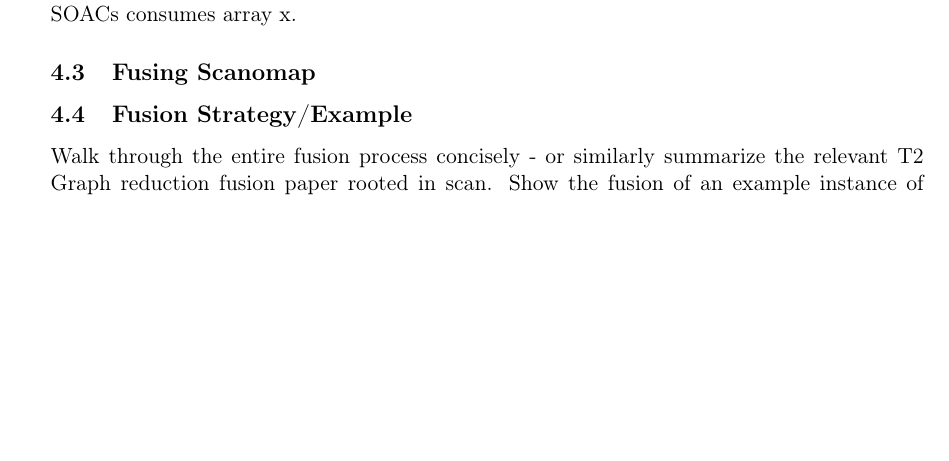
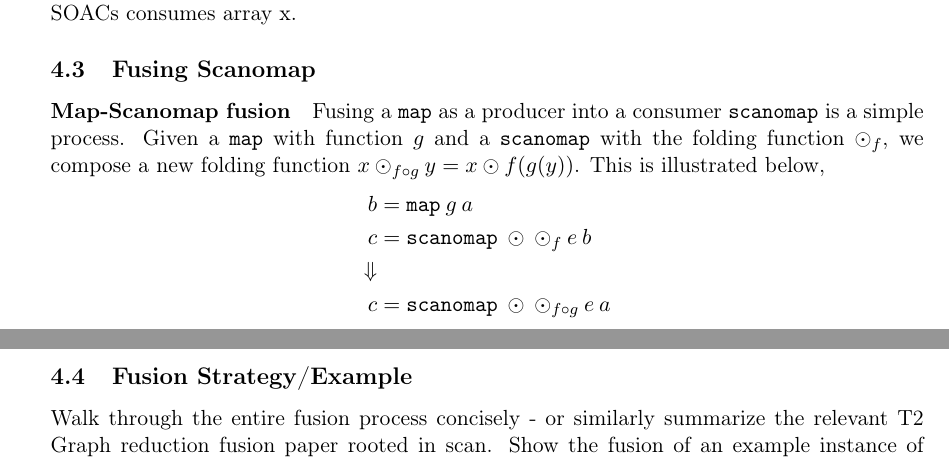
Before and after one commit to CulpaBS/SR, a LaTeX document (main.tex): part of page 8 of 10 before the commit and two parts of pages 8 and 9 of 10 after it, the two joined at a grey line, cut so that both start at the same text, the shorter picture padded with empty space. Compiled offline with pdfLaTeX.

Commit message:
some fusing scanomap

```diff
--- a/main.tex
+++ b/main.tex
@@ -277,6 +277,17 @@ However there are special cases for scanomap, as the result array x of the produ
 
 \subsection{Fusing Scanomap}
 % What can we not reduce with
+
+\paragraph{Map-Scanomap fusion}
+Fusing a \texttt{map} as a producer into a consumer \texttt{scanomap} is a simple process. Given a \texttt{map} with function $g$ and a
+ \texttt{scanomap} with the folding function $\odot_f$, we compose a new folding function $x \odot_{f \circ g} y = x \odot f (g (y))$. This is illustrated below,
+\begin{align*}
+  b &= \mathtt{map} \: g \: a \\
+  c &= \mathtt{scanomap} \: \odot \: \odot_f \: e \: b \\
+\Downarrow \\
+  c &= \mathtt{scanomap} \: \odot \: \odot_{f\circ g} \: e \: a
+\end{align*}
+
 %horizontally
 %maposcanomap
 \subsection{Fusion Strategy/Example}
```
Also changed, not shown: main.pdf, 3 other files.
